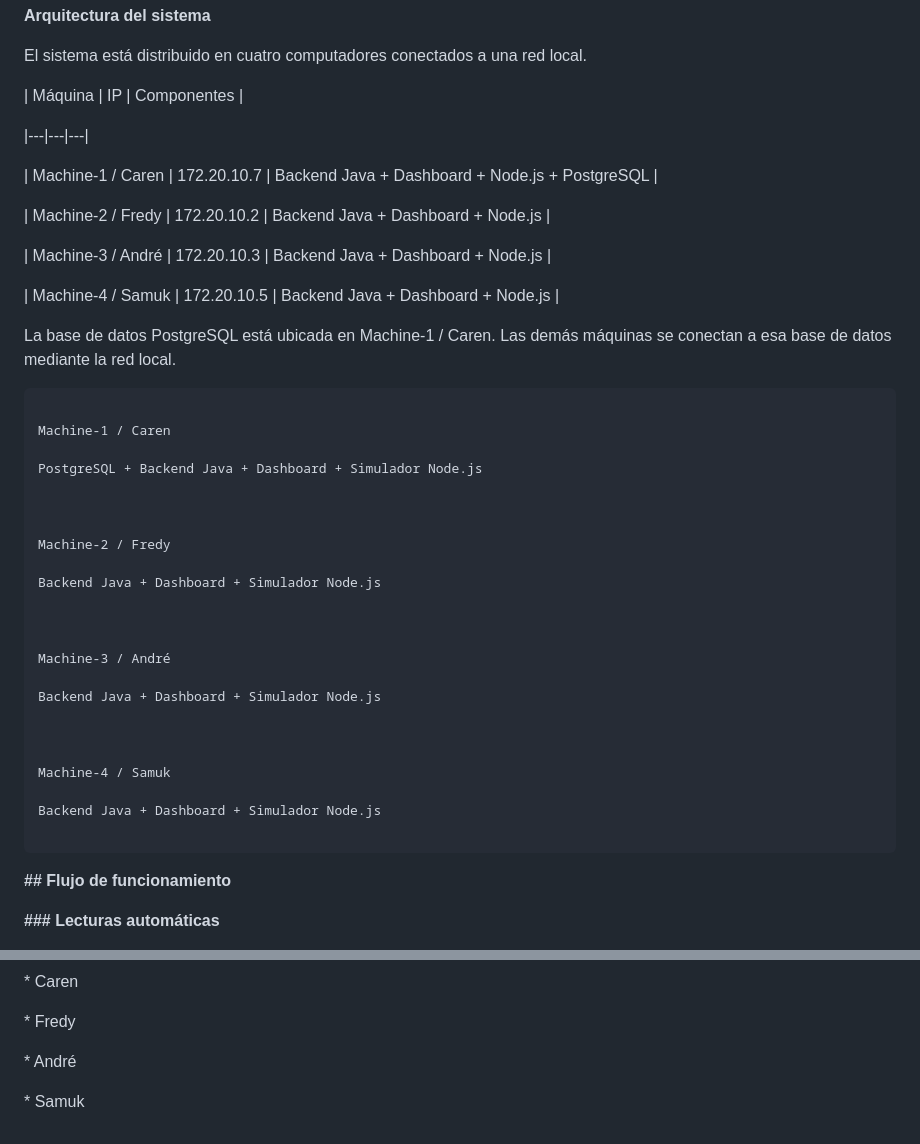
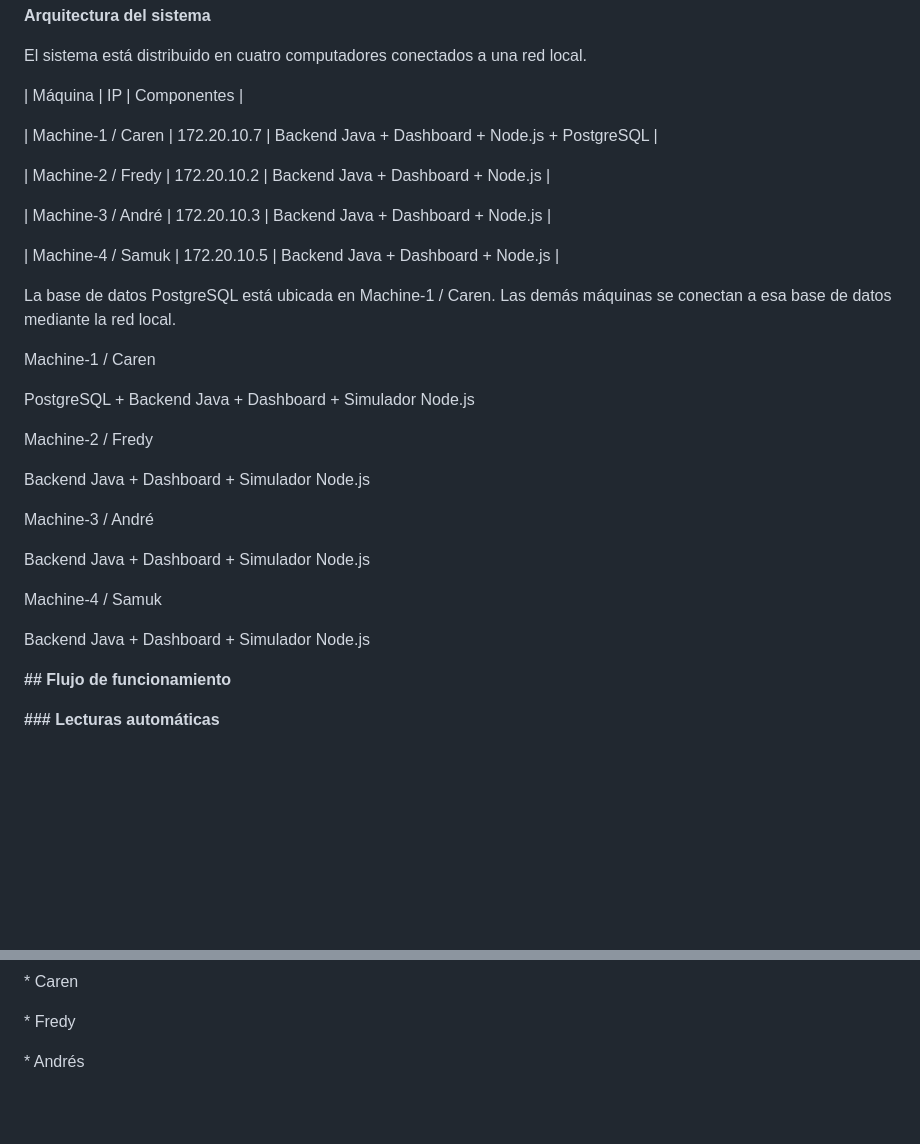
Before and after one commit to Carencitha/iot-agro-distribuido, a Markdown page: README.md, 2 parts joined by grey strips. Rendered like a GitHub page; blank space fills up the shorter version.

`````diff
--- a/README.md
+++ b/README.md
@@ -84,7 +81,6 @@ El sistema está distribuido en cuatro computadores conectados a una red local.
 
 | Máquina | IP | Componentes |
 
-|---|---|---|
 
 | Machine-1 / Caren | 172.20.10.7 | Backend Java + Dashboard + Node.js + PostgreSQL |
 
@@ -100,7 +96,7 @@ La base de datos PostgreSQL está ubicada en Machine-1 / Caren. Las demás máqu
 
 
 
-```text
+
 
 Machine-1 / Caren
 
@@ -124,7 +120,6 @@ Machine-4 / Samuk
 
 Backend Java + Dashboard + Simulador Node.js
 
-````
 
 
 
@@ -1318,6 +1313,4 @@ Dashboard
 
 \* Fredy
 
-\* André
-
-\* Samuk
+\* Andrés
`````
Also changed, not shown: other parts of README.md (+0 -3 lines).
